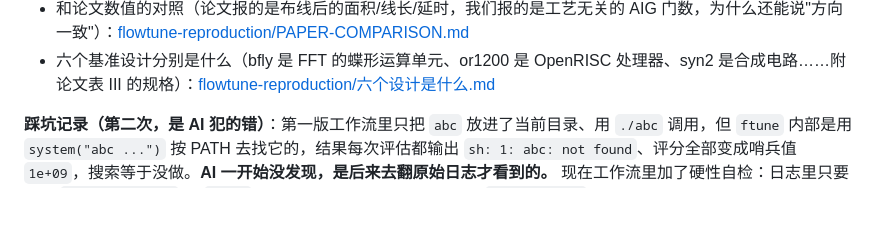
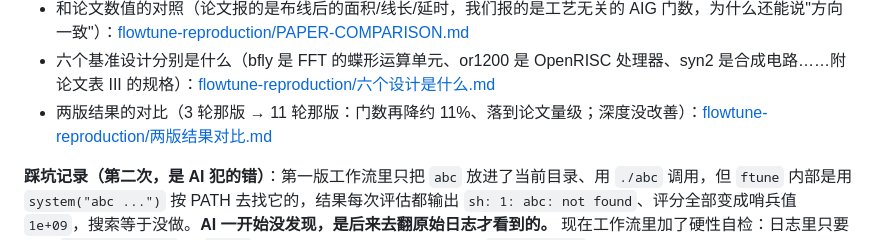
Before and after one commit to chenrui0527/gdut-ic-2026, a Markdown page: flowtune/README.md, the part around the change. Rendered like a GitHub page; blank space fills up the shorter version.

```diff
--- a/flowtune/README.md
+++ b/flowtune/README.md
@@ -218,5 +218,6 @@ strash;rewrite;dc2;resub -K 8;refactor;refactor -z;rewrite -z;strash;ifraig;dch
 - 前端（RTL 等价性检查 + 综合出的门级网表）：[flowtune-reproduction/frontend/](../flowtune-reproduction/frontend/)
 - 和论文数值的对照（论文报的是布线后的面积/线长/延时，我们报的是工艺无关的 AIG 门数，为什么还能说"方向一致"）：[flowtune-reproduction/PAPER-COMPARISON.md](../flowtune-reproduction/PAPER-COMPARISON.md)
 - 六个基准设计分别是什么（bfly 是 FFT 的蝶形运算单元、or1200 是 OpenRISC 处理器、syn2 是合成电路……附论文表 III 的规格）：[flowtune-reproduction/六个设计是什么.md](../flowtune-reproduction/六个设计是什么.md)
+- 两版结果的对比（3 轮那版 → 11 轮那版：门数再降约 11%、落到论文量级；深度没改善）：[flowtune-reproduction/两版结果对比.md](../flowtune-reproduction/两版结果对比.md)
 
 **踩坑记录（第二次，是 AI 犯的错）**：第一版工作流里只把 `abc` 放进了当前目录、用 `./abc` 调用，但 `ftune` 内部是用 `system("abc ...")` 按 PATH 去找它的，结果每次评估都输出 `sh: 1: abc: not found`、评分全部变成哨兵值 `1e+09`，搜索等于没做。**AI 一开始没发现，是后来去翻原始日志才看到的。** 现在工作流里加了硬性自检：日志里只要出现 `abc: not found` 或 `1e+09` 就直接判定失败，并把结论写进 `SELFCHECK.md`——不允许把无效结果当成结果交出去。
```
Also changed, not shown: flowtune-reproduction/两版结果对比.md (added, +63 -0 lines).
